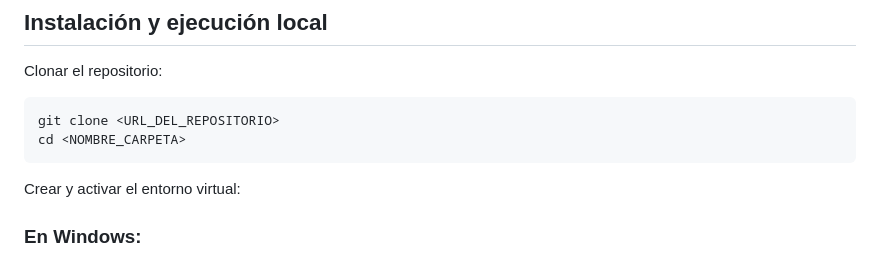
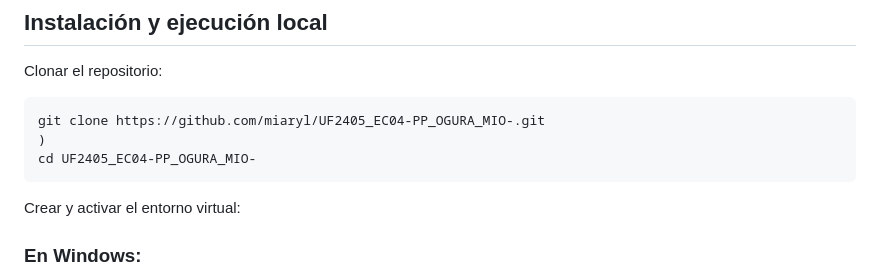
Before and after one commit to miaryl/UF2405_EC04-PP_OGURA_MIO-, a Markdown page: README.md, the part around the change. GitHub-like rendering.

Commit message:
Update cloning instructions in README.md

````diff
--- a/README.md
+++ b/README.md
@@ -54,8 +54,9 @@ UF2406ED01/
 Clonar el repositorio:
 
 ```Bash
-git clone <URL_DEL_REPOSITORIO>
-cd <NOMBRE_CARPETA>
+git clone https://github.com/miaryl/UF2405_EC04-PP_OGURA_MIO-.git
+)
+cd UF2405_EC04-PP_OGURA_MIO-
 ```
 
 Crear y activar el entorno virtual:
````
